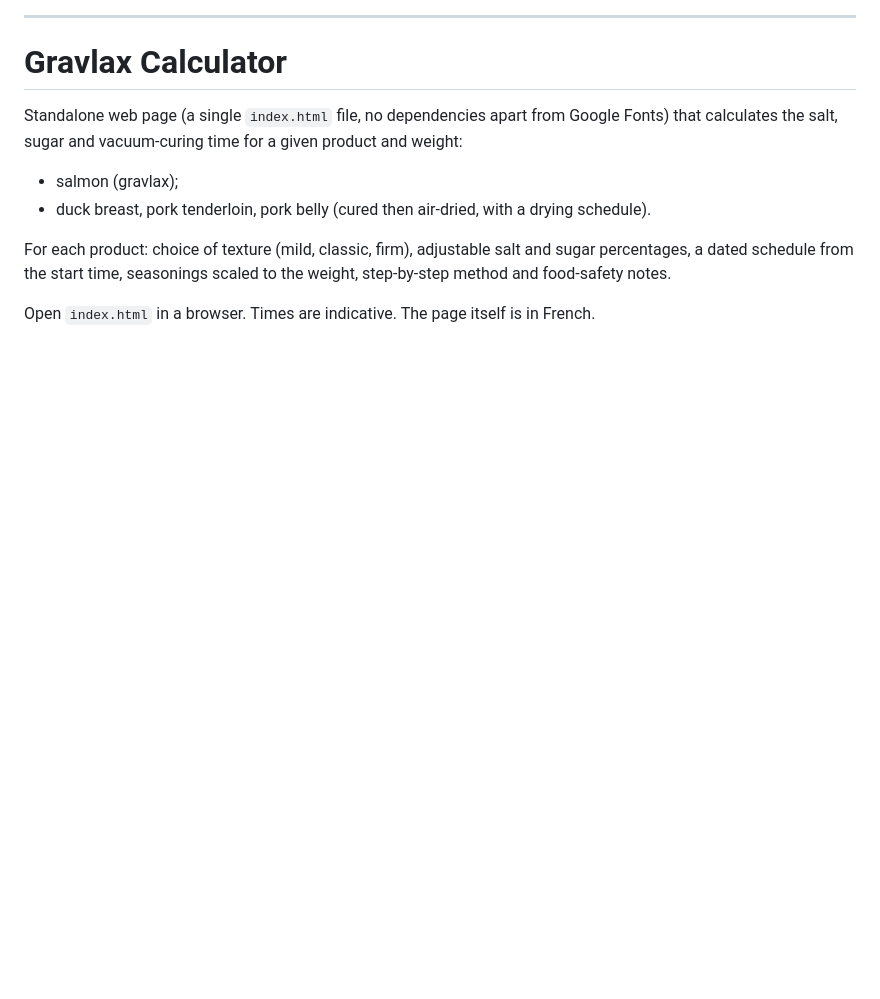
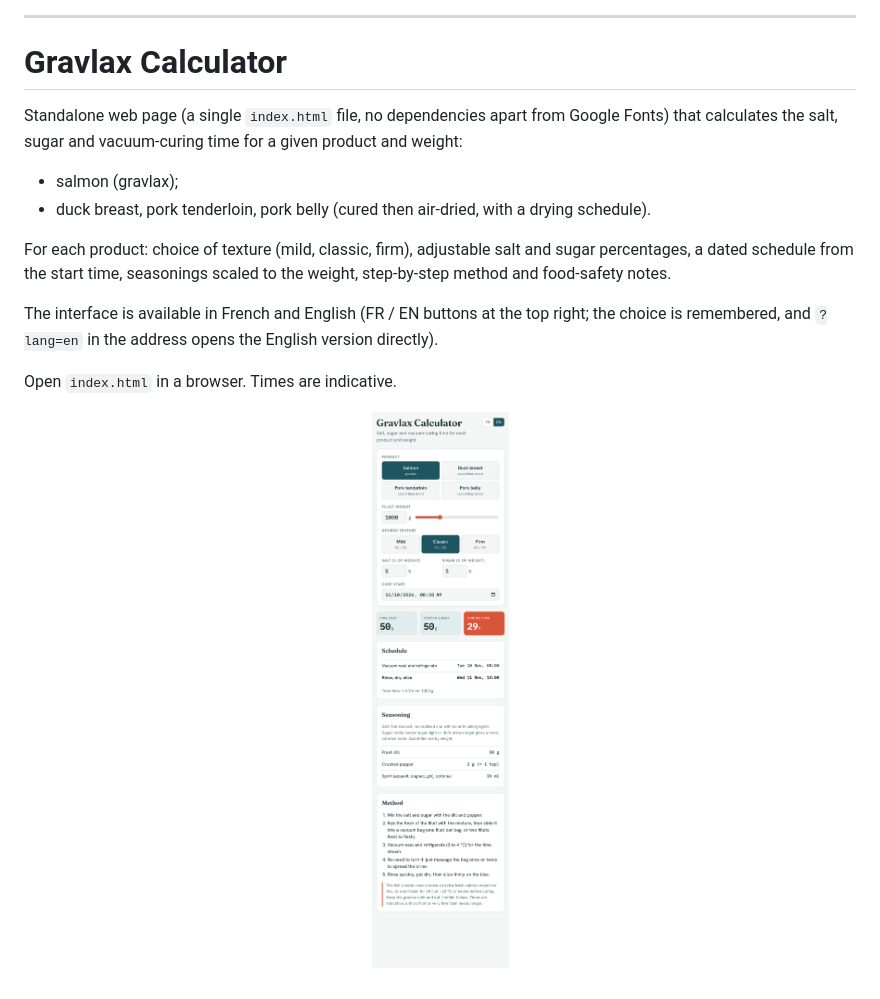
Before and after one commit to houdini1er/calculateur-gravlax, a Markdown page: README.md, the part around one of its changes. Drawn GitHub-style; pictures changed too: docs/capture-en.png (added); blank space fills up the shorter version.

```diff
--- a/README.md
+++ b/README.md
@@ -24,4 +24,8 @@ Standalone web page (a single `index.html` file, no dependencies apart from Goog
 
 For each product: choice of texture (mild, classic, firm), adjustable salt and sugar percentages, a dated schedule from the start time, seasonings scaled to the weight, step-by-step method and food-safety notes.
 
-Open `index.html` in a browser. Times are indicative. The page itself is in French.
+The interface is available in French and English (FR / EN buttons at the top right; the choice is remembered, and `?lang=en` in the address opens the English version directly).
+
+Open `index.html` in a browser. Times are indicative.
+
+<p align="center"><img src="docs/capture-en.png" alt="Screenshot of the calculator in English" width="420"></p>
```
Also changed, not shown: other parts of README.md (+1 -1 lines), docs/capture.png, 1 other file.
